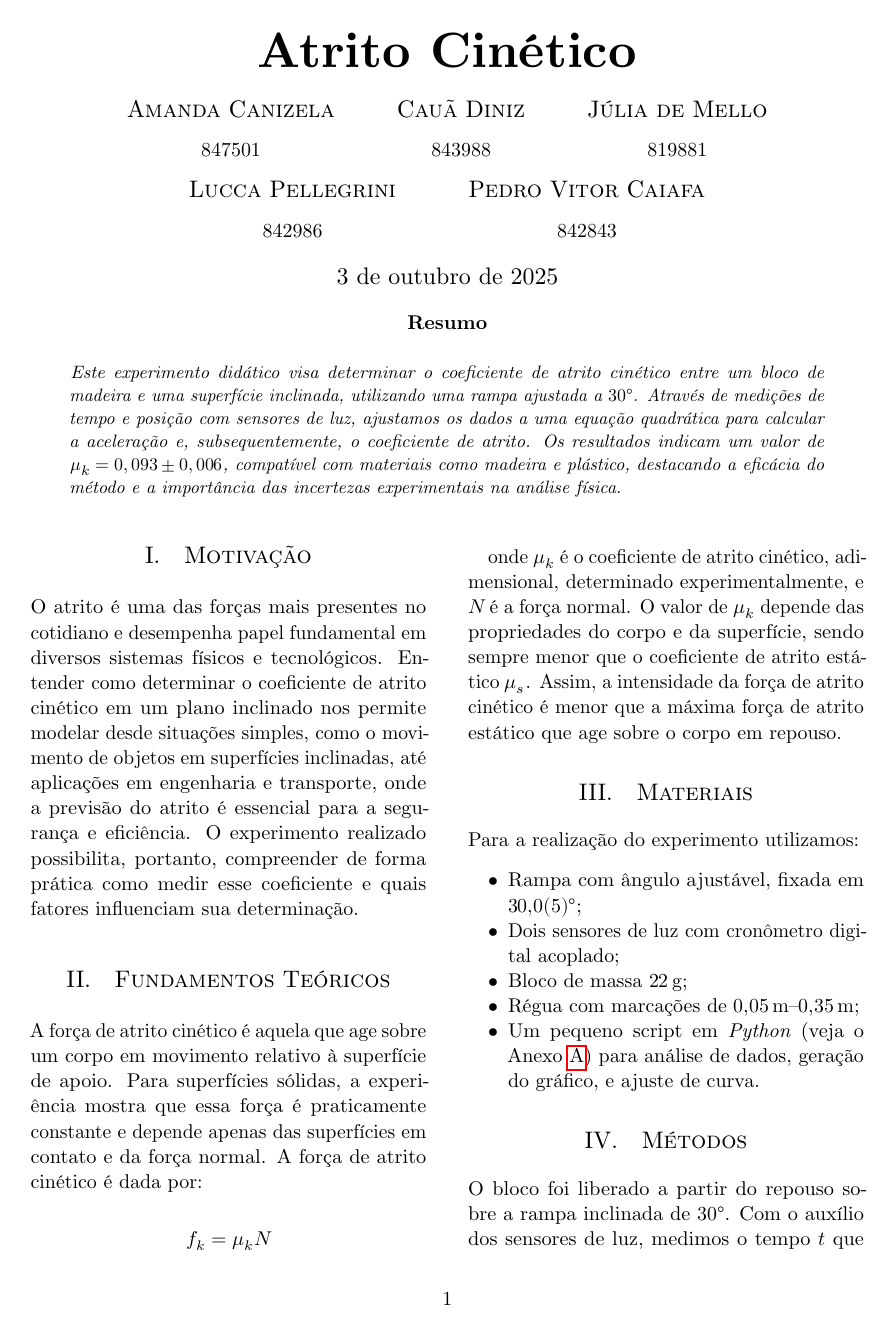
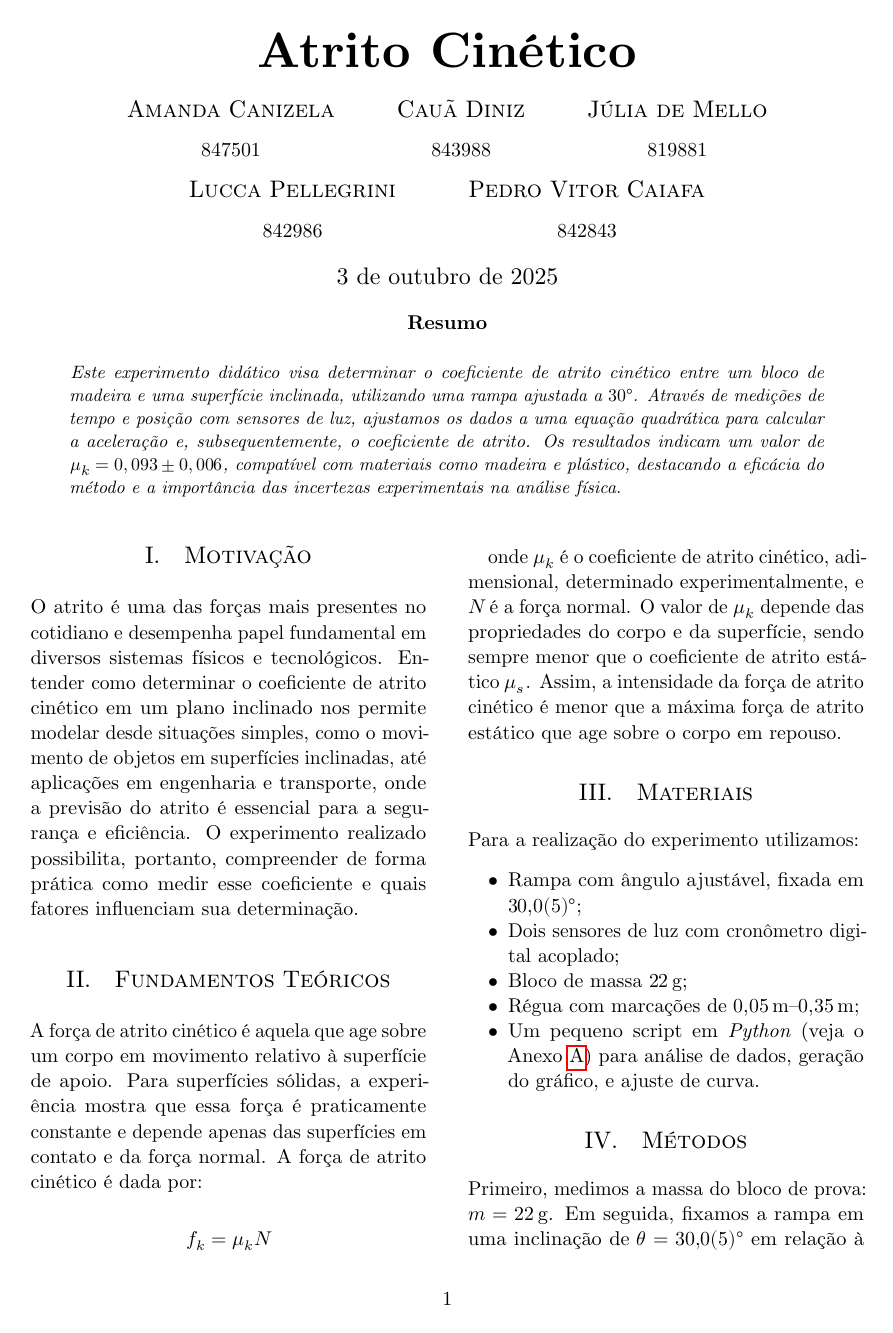
Before and after one commit to lucca-pellegrini/phys-lab4, a LaTeX paper (main.tex): page 1 of 4. Compiled offline with LuaLaTeX.

Commit message:
chore(main.tex): improve description of experiment steps

```diff
--- a/main.tex
+++ b/main.tex
@@ -103,8 +103,6 @@ Para a realização do experimento utilizamos:
 
 \section{Métodos}
 
-O bloco foi liberado a partir do repouso sobre a rampa inclinada de
-$\SI{30}{\degree}$. Com o auxílio dos sensores de luz, medimos o tempo $t$ que
-o bloco levava para percorrer intervalos de $\SI{0,05}{\metre}$. Os dados
-coletados foram ajustados no script \textit{Python} a uma função linear do
-tipo:
+Primeiro, medimos a massa do bloco de prova: $m = \SI{22}{\gram}$. Em seguida,
+fixamos a rampa em uma inclinação de $\theta = \SI{30 \pm 0.5}{\degree}$ em
+relação à horizontal, garantindo que o bloco deslize ao ser colocado na rampa,
```
Also changed, not shown: main.tex (6 more changed lines).
